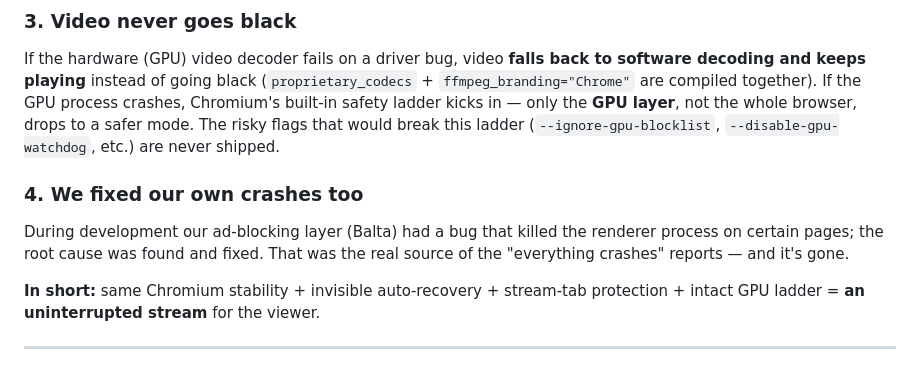
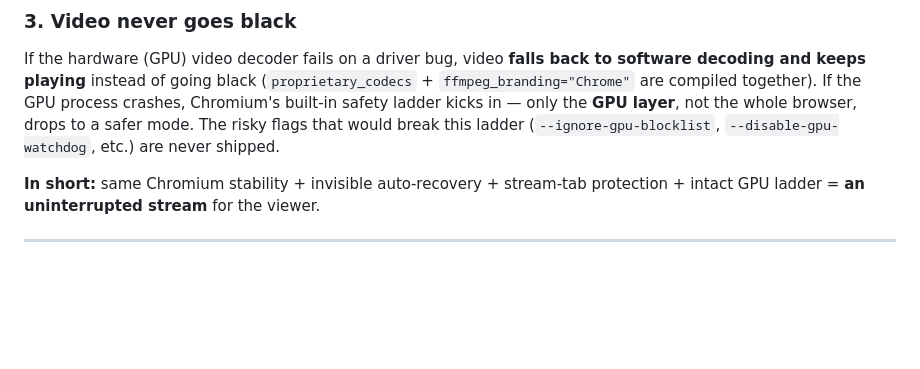
Before and after one commit to Spectremirac2/JahBrowser, a Markdown page: README.md, the part around the change. Rendered like a GitHub page; blank space fills up the shorter version.

```diff
--- a/README.md
+++ b/README.md
@@ -62,9 +62,6 @@ In JahBrowser, **kick.com tabs are never discarded or frozen** (a `kJahStreamSit
 
 ### 3. Video never goes black
 If the hardware (GPU) video decoder fails on a driver bug, video **falls back to software decoding and keeps playing** instead of going black (`proprietary_codecs` + `ffmpeg_branding="Chrome"` are compiled together). If the GPU process crashes, Chromium's built‑in safety ladder kicks in — only the **GPU layer**, not the whole browser, drops to a safer mode. The risky flags that would break this ladder (`--ignore-gpu-blocklist`, `--disable-gpu-watchdog`, etc.) are never shipped.
-
-### 4. We fixed our own crashes too
-During development our ad‑blocking layer (Balta) had a bug that killed the renderer process on certain pages; the root cause was found and fixed. That was the real source of the "everything crashes" reports — and it's gone.
 
 **In short:** same Chromium stability + invisible auto‑recovery + stream‑tab protection + intact GPU ladder = **an uninterrupted stream** for the viewer.
 
```
Also changed, not shown: README.tr.md (+0 -3 lines).
